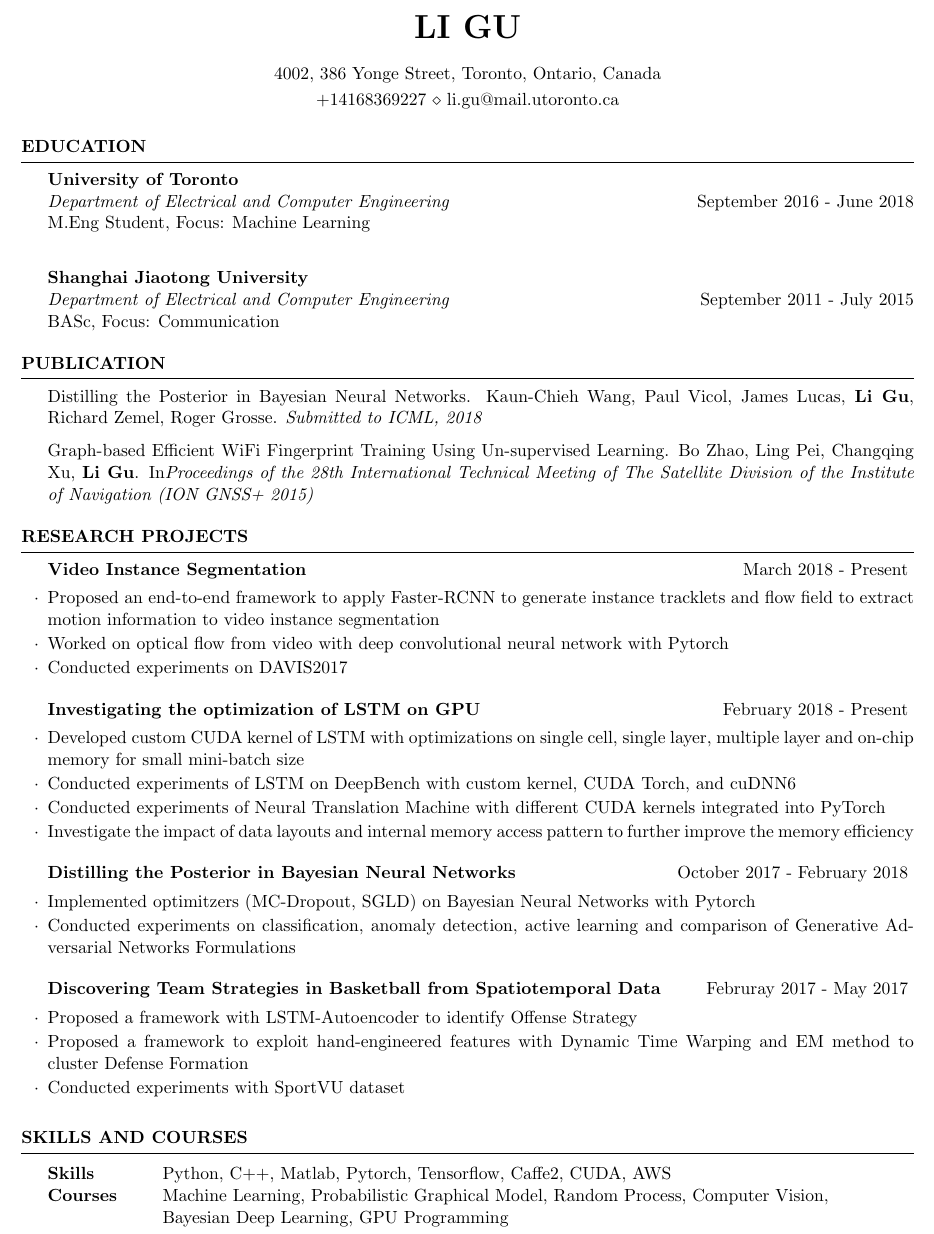
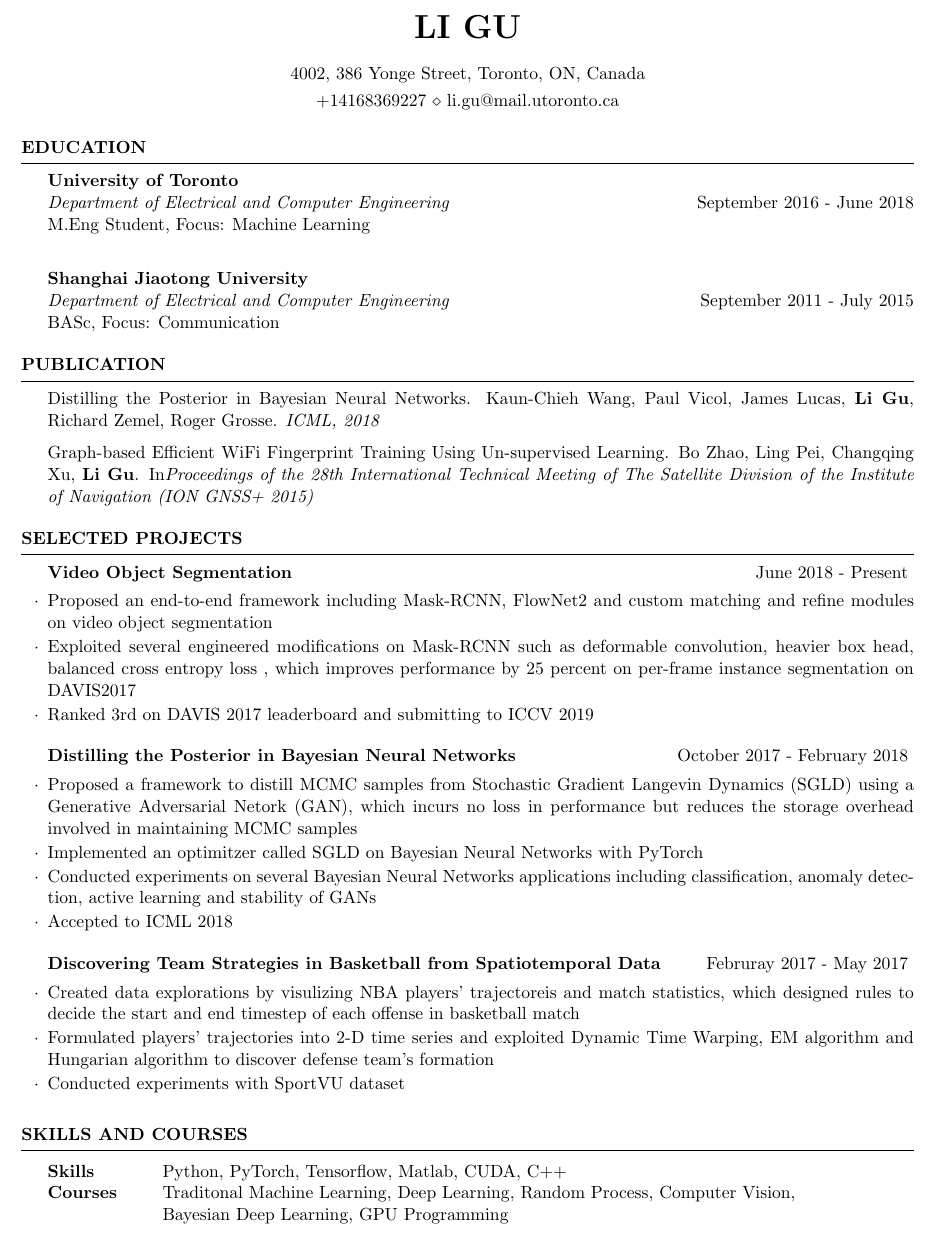
Before and after one commit to Guliisgreat/CV, a LaTeX CV (ligu.tex): part of the page, cut so that both start at the same text. Compiled offline with pdfLaTeX.

Commit message:
modification for Uber ATG Residency Program

```diff
--- a/ligu.tex
+++ b/ligu.tex
@@ -26,7 +26,7 @@
 \newcommand{\tab}[1]{\hspace{.2667\textwidth}\rlap{#1}}
 \newcommand{\itab}[1]{\hspace{0em}\rlap{#1}}
 \name{Li Gu} % Your name
-\address{4002, 386 Yonge Street, Toronto, Ontario, Canada} % Your address
+\address{4002, 386 Yonge Street, Toronto, ON, Canada} % Your address
 %\address{123 Pleasant Lane \\ City, State 12345} % Your secondary addess (optional)
 \address{+14168369227 \\ li.gu@mail.utoronto.ca} % Your phone number and email
 
@@ -78,7 +78,7 @@ BASc, Focus: Communication
 
 \begin{rSection}{ Publication } \itemsep -3pt
 
- {Distilling the Posterior in Bayesian Neural Networks. Kaun-Chieh Wang, Paul Vicol, James Lucas, \textbf {Li Gu}, Richard Zemel, Roger Grosse. \textit{Submitted to ICML, 2018}}
+ {Distilling the Posterior in Bayesian Neural Networks. Kaun-Chieh Wang, Paul Vicol, James Lucas, \textbf {Li Gu}, Richard Zemel, Roger Grosse. \textit{ICML, 2018}}
 
  {Graph-based Efficient WiFi Fingerprint Training Using Un-supervised Learning. Bo Zhao, Ling Pei, Changqing Xu, \textbf {Li Gu}. In\textit{Proceedings of the 28th International Technical Meeting of The Satellite Division of the Institute of Navigation (ION GNSS+ 2015)}}
 
@@ -92,28 +92,28 @@ BASc, Focus: Communication
 %-------------------------------------------------------------------------------
 %	PROJECTS
 
-\begin{rSection}{Research PROJECTS}
+\begin{rSection}{Selected Projects}
 
-\begin{rSubsection}{Video Instance Segmentation}
-{March 2018 - Present}{}
+\begin{rSubsection}{Video Object Segmentation}
+{June 2018 - Present}{}
 
-\item Proposed an end-to-end framework to apply Faster-RCNN to generate instance tracklets and flow field to extract motion information to video instance segmentation
-\item Worked on optical flow from video with deep convolutional neural network with Pytorch
-\item Conducted experiments on DAVIS2017
+\item Proposed an end-to-end framework including Mask-RCNN, FlowNet2 and custom matching and refine modules on video object segmentation
+\item Exploited several engineered modifications on Mask-RCNN such as deformable convolution, heavier box head, balanced cross entropy loss , which improves performance by 25 percent on per-frame instance segmentation on DAVIS2017
+\item Ranked 3rd on DAVIS 2017 leaderboard and submitting to ICCV 2019
 
 
 \end{rSubsection}
 
 %------------------------------------------------
 
-\begin{rSubsection}{Investigating the optimization of LSTM on GPU}
-{February 2018 - Present}{}
+% \begin{rSubsection}{Investigating the optimization of LSTM on GPU}
+% {February 2018 - Present}{}
 
-\item Developed custom CUDA kernel of LSTM with optimizations on single cell, single layer, multiple layer and on-chip memory for small mini-batch size
-\item Conducted experiments of LSTM on DeepBench with custom kernel, CUDA Torch, and cuDNN6
-\item Conducted experiments of Neural Translation Machine with different CUDA kernels integrated into PyTorch
-\item Investigate the impact of data layouts and internal memory access pattern to further improve the memory efficiency
-\end{rSubsection}
+% \item Developed custom CUDA kernel of LSTM with optimizations on single cell, single layer, multiple layer and on-chip memory for small mini-batch size
+% \item Conducted experiments of LSTM on DeepBench with custom kernel, CUDA Torch, and cuDNN6
+% \item Conducted experiments of Neural Translation Machine with different CUDA kernels integrated into PyTorch
+% \item Investigate the impact of data layouts and internal memory access pattern to further improve the memory efficiency
+% \end{rSubsection}
 
 %-------------------------------------------------
 
@@ -121,8 +121,10 @@ BASc, Focus: Communication
 \begin{rSubsection}{Distilling the Posterior in Bayesian Neural Networks }
 {October 2017 - February 2018}{}
 
-\item Implemented optimitzers (MC-Dropout, SGLD) on Bayesian Neural Networks with Pytorch
-\item Conducted experiments on classification, anomaly detection, active learning and comparison of Generative Adversarial Networks  Formulations
+\item Proposed a framework to distill MCMC samples from Stochastic Gradient Langevin Dynamics (SGLD) using a Generative Adversarial Netork (GAN), which incurs no loss in performance but reduces the storage overhead involved in maintaining MCMC samples
+\item Implemented an optimitzer called SGLD on Bayesian Neural Networks with PyTorch
+\item Conducted experiments on several Bayesian Neural Networks applications including classification, anomaly detection, active learning and stability of GANs
+\item Accepted to ICML 2018
 
 \end{rSubsection}
 
@@ -131,9 +133,10 @@ BASc, Focus: Communication
 \begin{rSubsection}{Discovering Team Strategies in Basketball from Spatiotemporal Data }
 {Februray 2017 - May 2017}{}
 
-\item Proposed a framework with LSTM-Autoencoder to identify Offense Strategy
-\item Proposed a framework to exploit hand-engineered features with Dynamic Time Warping and EM method to cluster Defense Formation
+\item Created data explorations by visulizing NBA players' trajectoreis and match statistics, which designed rules to decide the start and end timestep of each offense in basketball match
+\item Formulated players' trajectories into 2-D time series and exploited Dynamic Time Warping, EM algorithm and Hungarian algorithm to discover defense team's formation
 \item Conducted experiments with SportVU dataset
+
 \end{rSubsection}
 
 \end{rSection}
@@ -146,9 +149,9 @@ BASc, Focus: Communication
 \begin{rSection}{skills and courses}
 
 \begin{tabular}{ @{} >{\bfseries}l @{\hspace{6ex}} l }
-Skills & Python, C++, Matlab, Pytorch, Tensorflow, Caffe2, CUDA, AWS\\
+Skills & Python, PyTorch, Tensorflow, Matlab, CUDA, C++\\
 
-Courses & Machine Learning, Probabilistic Graphical Model, Random Process, Computer Vision,\\&
+Courses & Traditonal Machine Learning, Deep Learning, Random Process, Computer Vision,\\&
 Bayesian Deep Learning, GPU Programming
 
 \end{tabular}
```
